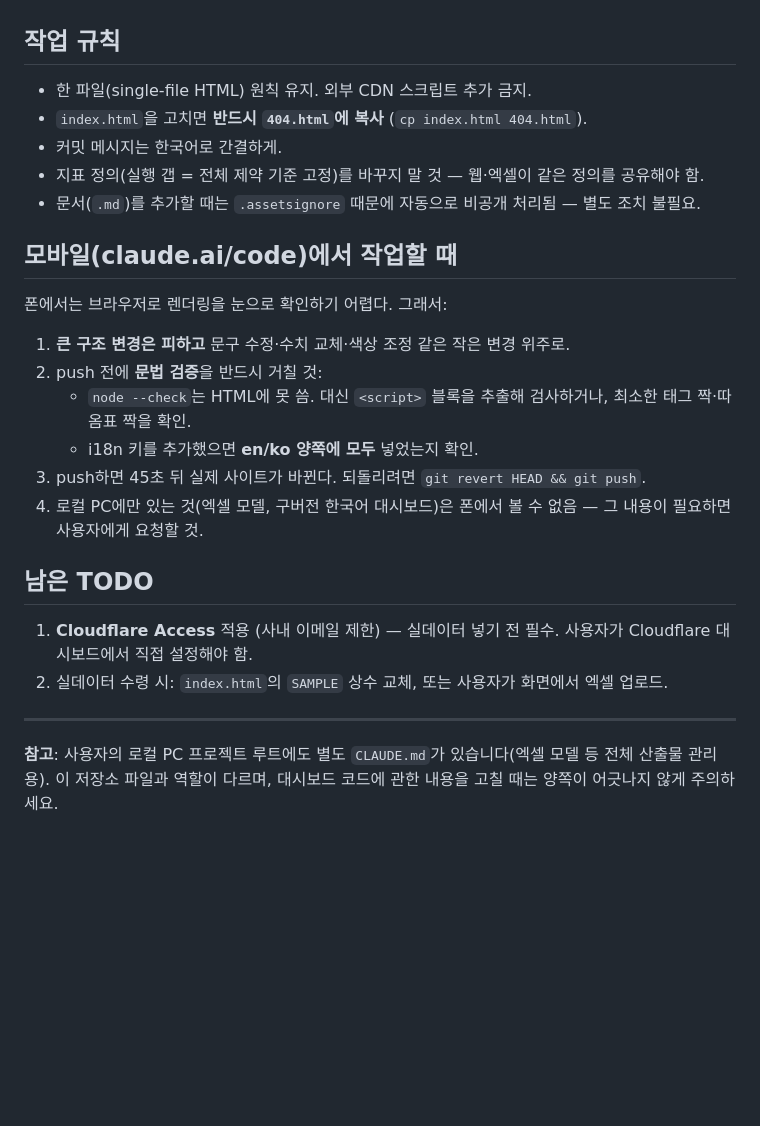
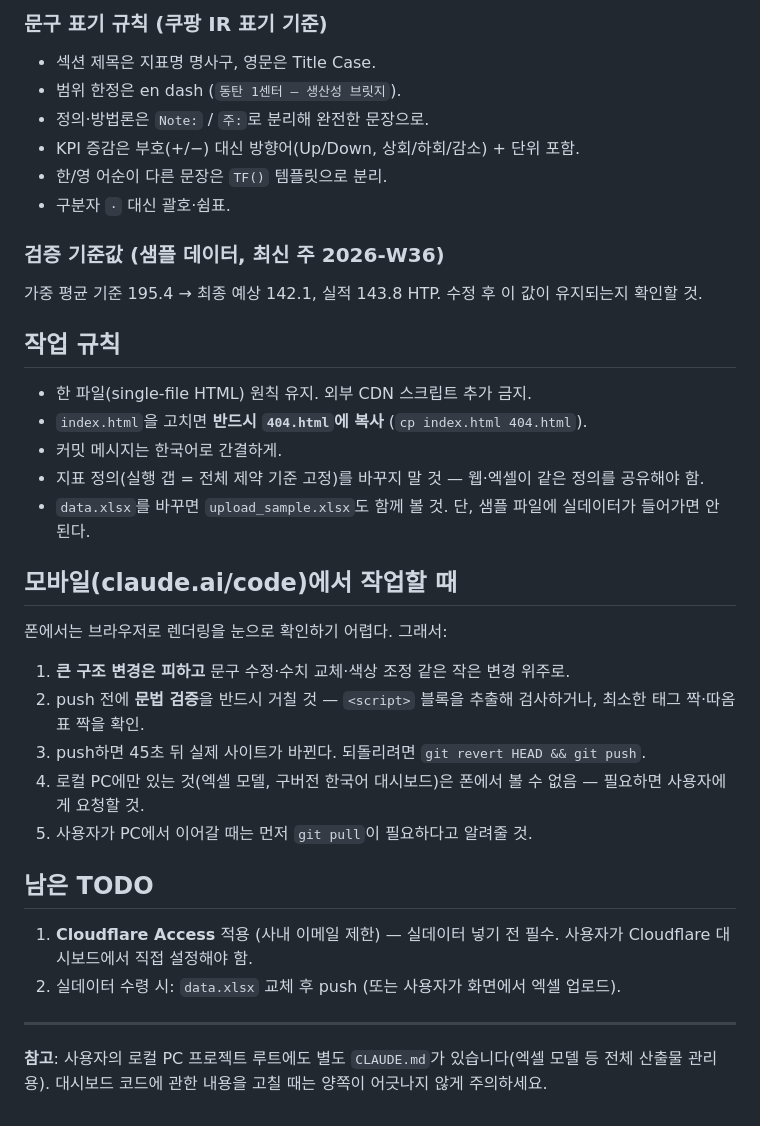
Before and after one commit to Rocket-Ian-lab/Performance-view, a Markdown page: CLAUDE.md, the part around one of its changes. GitHub-like rendering; blank space fills up the shorter version.

```diff
--- a/CLAUDE.md
+++ b/CLAUDE.md
@@ -54,3 +84,15 @@ Cloudflare Workers 정적 배포가 GitHub `main`에 연동 — **main에 push
+### 문구 표기 규칙 (쿠팡 IR 표기 기준)
+
+- 섹션 제목은 지표명 명사구, 영문은 Title Case.
+- 범위 한정은 en dash (`동탄 1센터 – 생산성 브릿지`).
+- 정의·방법론은 `Note:` / `주:`로 분리해 완전한 문장으로.
+- KPI 증감은 부호(+/−) 대신 방향어(Up/Down, 상회/하회/감소) + 단위 포함.
+- 한/영 어순이 다른 문장은 `TF()` 템플릿으로 분리.
+- 구분자 `·` 대신 괄호·쉼표.
+
+### 검증 기준값 (샘플 데이터, 최신 주 2026-W36)
+
+가중 평균 기준 195.4 → 최종 예상 142.1, 실적 143.8 HTP. 수정 후 이 값이 유지되는지 확인할 것.
 
 ## 작업 규칙
 
@@ -58,24 +100,23 @@ Cloudflare Workers 정적 배포가 GitHub `main`에 연동 — **main에 push
 - `index.html`을 고치면 **반드시 `404.html`에 복사** (`cp index.html 404.html`).
 - 커밋 메시지는 한국어로 간결하게.
 - 지표 정의(실행 갭 = 전체 제약 기준 고정)를 바꾸지 말 것 — 웹·엑셀이 같은 정의를 공유해야 함.
-- 문서(`.md`)를 추가할 때는 `.assetsignore` 때문에 자동으로 비공개 처리됨 — 별도 조치 불필요.
+- `data.xlsx`를 바꾸면 `upload_sample.xlsx`도 함께 볼 것. 단, 샘플 파일에 실데이터가 들어가면 안 된다.
 
 ## 모바일(claude.ai/code)에서 작업할 때
 
 폰에서는 브라우저로 렌더링을 눈으로 확인하기 어렵다. 그래서:
 
 1. **큰 구조 변경은 피하고** 문구 수정·수치 교체·색상 조정 같은 작은 변경 위주로.
-2. push 전에 **문법 검증**을 반드시 거칠 것:
-   - `node --check`는 HTML에 못 씀. 대신 `<script>` 블록을 추출해 검사하거나, 최소한 태그 짝·따옴표 짝을 확인.
-   - i18n 키를 추가했으면 **en/ko 양쪽에 모두** 넣었는지 확인.
+2. push 전에 **문법 검증**을 반드시 거칠 것 — `<script>` 블록을 추출해 검사하거나, 최소한 태그 짝·따옴표 짝을 확인.
 3. push하면 45초 뒤 실제 사이트가 바뀐다. 되돌리려면 `git revert HEAD && git push`.
-4. 로컬 PC에만 있는 것(엑셀 모델, 구버전 한국어 대시보드)은 폰에서 볼 수 없음 — 그 내용이 필요하면 사용자에게 요청할 것.
+4. 로컬 PC에만 있는 것(엑셀 모델, 구버전 한국어 대시보드)은 폰에서 볼 수 없음 — 필요하면 사용자에게 요청할 것.
+5. 사용자가 PC에서 이어갈 때는 먼저 `git pull`이 필요하다고 알려줄 것.
 
 ## 남은 TODO
 
 1. **Cloudflare Access** 적용 (사내 이메일 제한) — 실데이터 넣기 전 필수. 사용자가 Cloudflare 대시보드에서 직접 설정해야 함.
-2. 실데이터 수령 시: `index.html`의 `SAMPLE` 상수 교체, 또는 사용자가 화면에서 엑셀 업로드.
+2. 실데이터 수령 시: `data.xlsx` 교체 후 push (또는 사용자가 화면에서 엑셀 업로드).
 
 ---
 
-**참고**: 사용자의 로컬 PC 프로젝트 루트에도 별도 `CLAUDE.md`가 있습니다(엑셀 모델 등 전체 산출물 관리용). 이 저장소 파일과 역할이 다르며, 대시보드 코드에 관한 내용을 고칠 때는 양쪽이 어긋나지 않게 주의하세요.
+**참고**: 사용자의 로컬 PC 프로젝트 루트에도 별도 `CLAUDE.md`가 있습니다(엑셀 모델 등 전체 산출물 관리용). 대시보드 코드에 관한 내용을 고칠 때는 양쪽이 어긋나지 않게 주의하세요.
```
Also changed, not shown: other parts of CLAUDE.md (+48 -18 lines).
